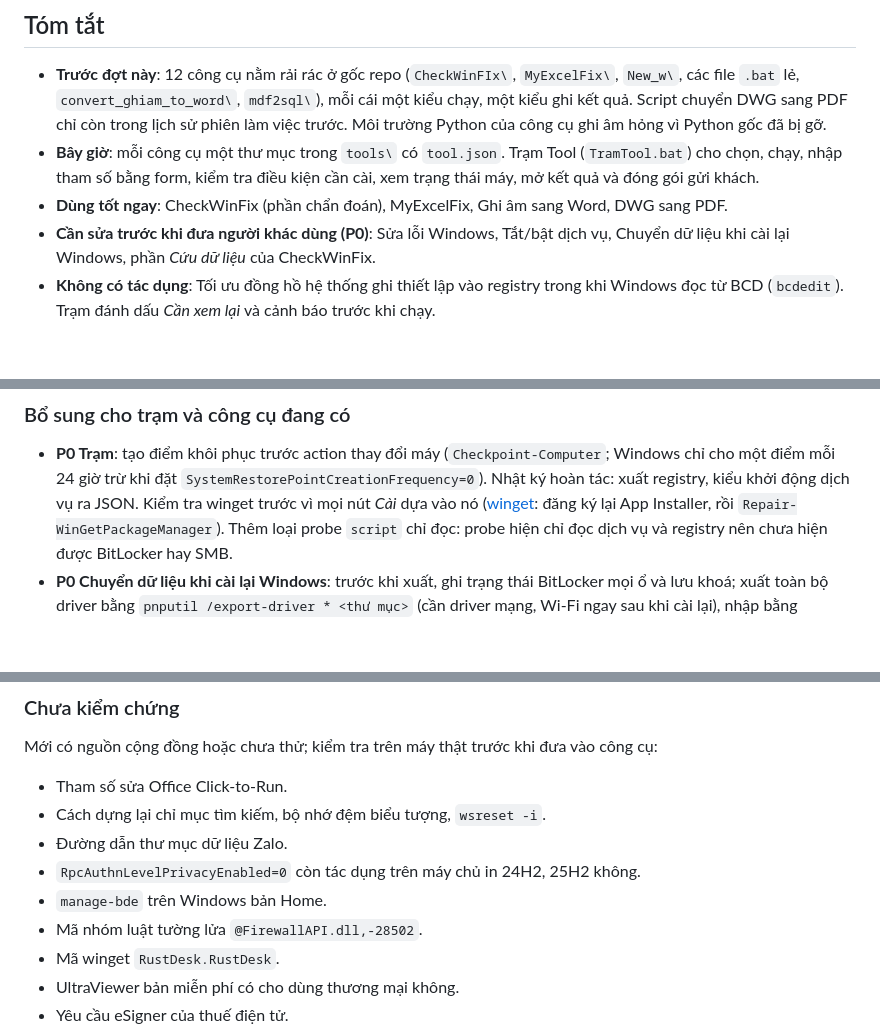
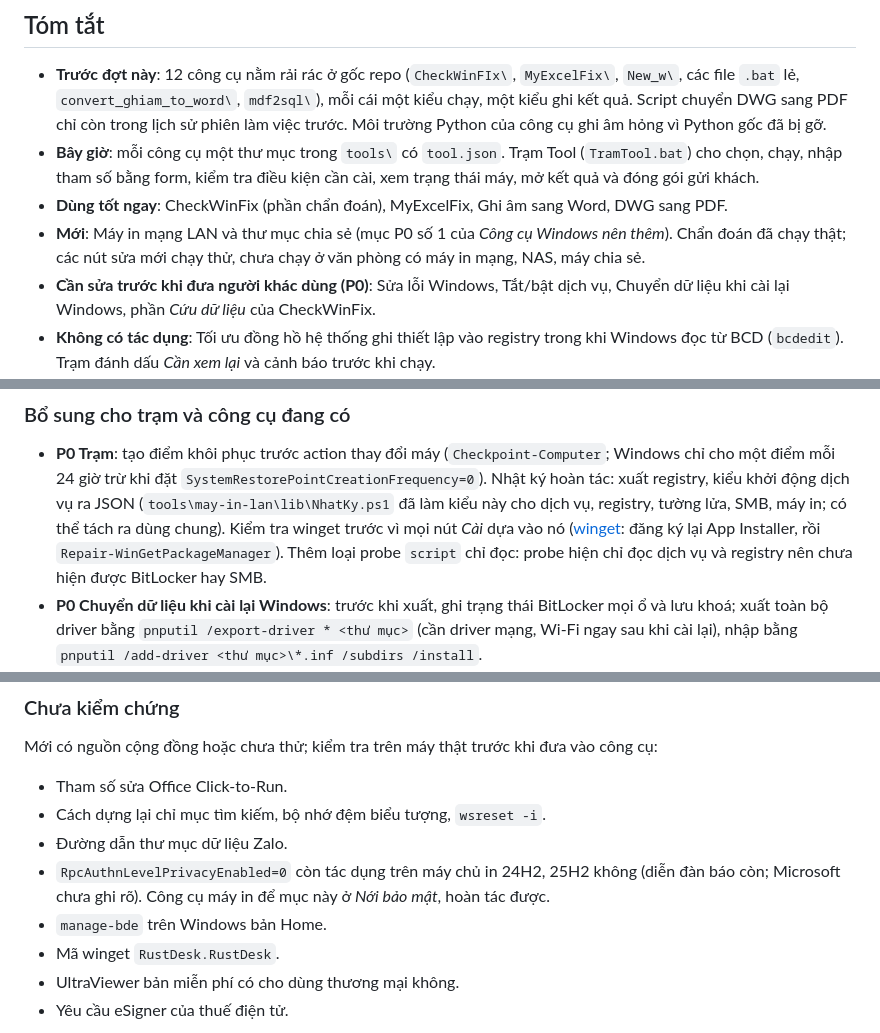
Before and after one commit to NovWyatt/Tool_Win, a Markdown page: docs/PHAN-TICH-NANG-CAP.md, 3 parts joined by grey strips. Drawn GitHub-style; blank space fills up the shorter version.

```diff
--- a/docs/PHAN-TICH-NANG-CAP.md
+++ b/docs/PHAN-TICH-NANG-CAP.md
@@ -21,6 +21,8 @@ Mức ưu tiên:
 - **Bây giờ**: mỗi công cụ một thư mục trong `tools\` có `tool.json`. Trạm Tool (`TramTool.bat`) cho chọn, chạy,
   nhập tham số bằng form, kiểm tra điều kiện cần cài, xem trạng thái máy, mở kết quả và đóng gói gửi khách.
 - **Dùng tốt ngay**: CheckWinFix (phần chẩn đoán), MyExcelFix, Ghi âm sang Word, DWG sang PDF.
+- **Mới**: Máy in mạng LAN và thư mục chia sẻ (mục P0 số 1 của *Công cụ Windows nên thêm*). Chẩn đoán đã chạy thật;
+  các nút sửa mới chạy thử, chưa chạy ở văn phòng có máy in mạng, NAS, máy chia sẻ.
 - **Cần sửa trước khi đưa người khác dùng (P0)**: Sửa lỗi Windows, Tắt/bật dịch vụ, Chuyển dữ liệu khi cài lại Windows,
   phần *Cứu dữ liệu* của CheckWinFix.
 - **Không có tác dụng**: Tối ưu đồng hồ hệ thống ghi thiết lập vào registry trong khi Windows đọc từ BCD (`bcdedit`).
@@ -268,7 +285,8 @@ Windows Update, Winsock, SMART, minidump, Defender, báo cáo pin, sao lưu Wi-F
 
 - **P0 Trạm**: tạo điểm khôi phục trước action thay đổi máy (`Checkpoint-Computer`; Windows chỉ cho một điểm mỗi 24
   giờ trừ khi đặt `SystemRestorePointCreationFrequency=0`). Nhật ký hoàn tác: xuất registry, kiểu khởi động dịch vụ ra
-  JSON. Kiểm tra winget trước vì mọi nút *Cài* dựa vào nó
+  JSON (`tools\may-in-lan\lib\NhatKy.ps1` đã làm kiểu này cho dịch vụ, registry, tường lửa, SMB, máy in; có thể tách
+  ra dùng chung). Kiểm tra winget trước vì mọi nút *Cài* dựa vào nó
   ([winget](https://learn.microsoft.com/en-us/windows/package-manager/winget/): đăng ký lại App Installer, rồi
   `Repair-WinGetPackageManager`). Thêm loại probe `script` chỉ đọc: probe hiện chỉ đọc dịch vụ và registry nên chưa
   hiện được BitLocker hay SMB.
@@ -309,9 +327,9 @@ Mới có nguồn cộng đồng hoặc chưa thử; kiểm tra trên máy thậ
 - Tham số sửa Office Click-to-Run.
 - Cách dựng lại chỉ mục tìm kiếm, bộ nhớ đệm biểu tượng, `wsreset -i`.
 - Đường dẫn thư mục dữ liệu Zalo.
-- `RpcAuthnLevelPrivacyEnabled=0` còn tác dụng trên máy chủ in 24H2, 25H2 không.
+- `RpcAuthnLevelPrivacyEnabled=0` còn tác dụng trên máy chủ in 24H2, 25H2 không (diễn đàn báo còn; Microsoft chưa
+  ghi rõ). Công cụ máy in để mục này ở *Nới bảo mật*, hoàn tác được.
 - `manage-bde` trên Windows bản Home.
-- Mã nhóm luật tường lửa `@FirewallAPI.dll,-28502`.
 - Mã winget `RustDesk.RustDesk`.
 - UltraViewer bản miễn phí có cho dùng thương mại không.
 - Yêu cầu eSigner của thuế điện tử.
```
Also changed, not shown: other parts of docs/PHAN-TICH-NANG-CAP.md (+21 -6 lines).
